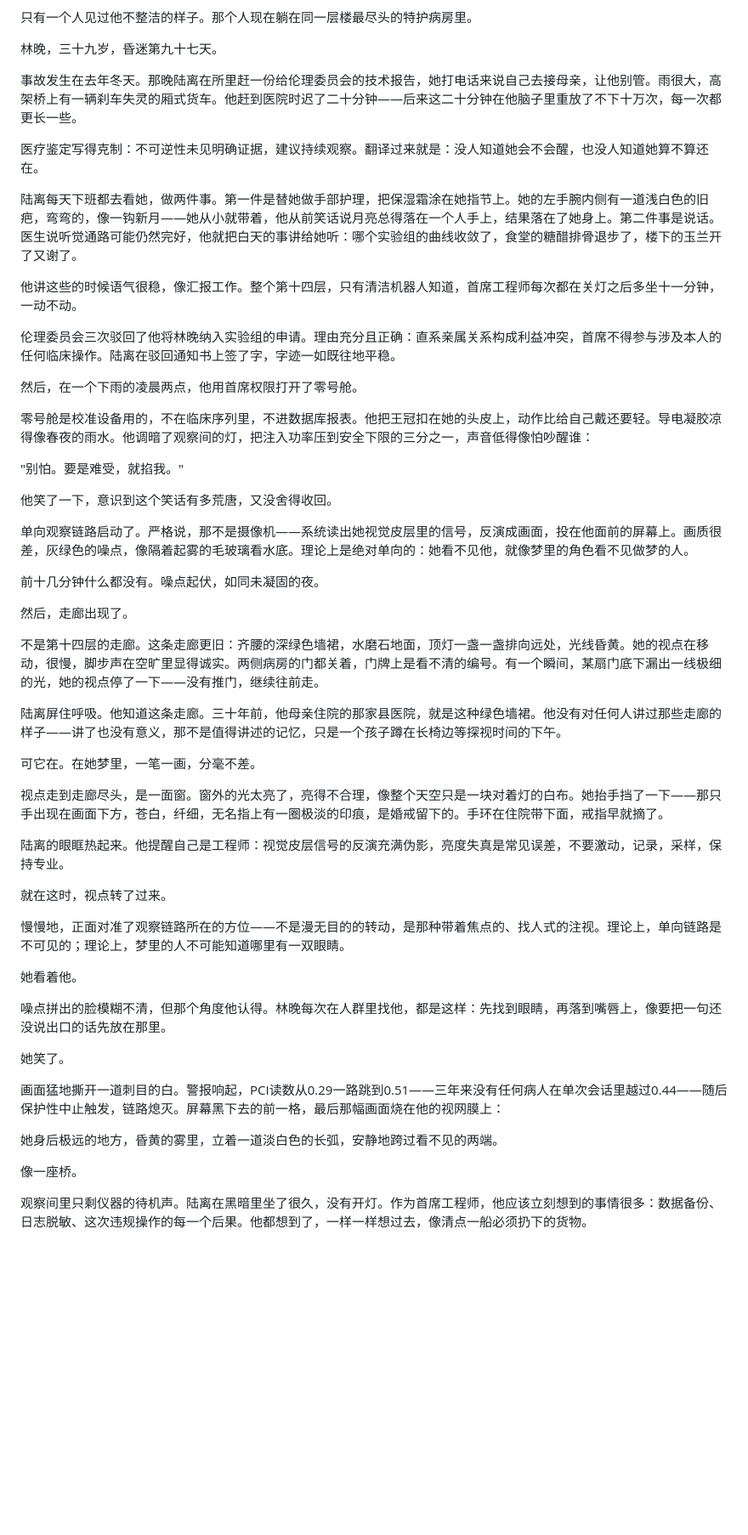
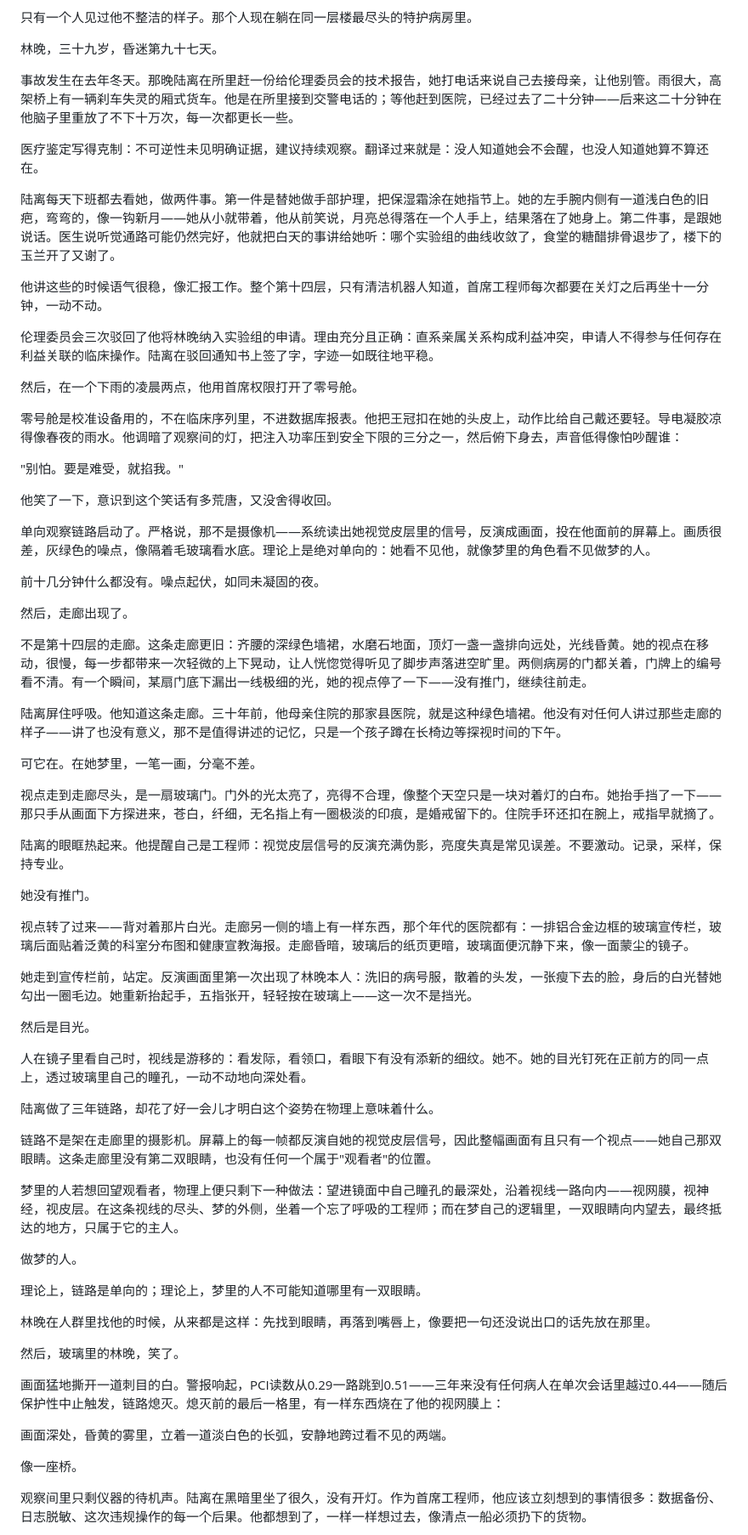
Before and after one commit to drhycheung/ButterflyDream, a Markdown page: 01-病人.md, the part around one of its changes. Shown at 85% size. GitHub-like rendering; blank space fills up the shorter version.

Commit message:
校订：楔子与第一章（视角几何、伏笔回收、语病修正）

```diff
--- a/01-病人.md
+++ b/01-病人.md
@@ -24,53 +24,67 @@
 
 林晚，三十九岁，昏迷第九十七天。
 
-事故发生在去年冬天。那晚陆离在所里赶一份给伦理委员会的技术报告，她打电话来说自己去接母亲，让他别管。雨很大，高架桥上有一辆刹车失灵的厢式货车。他赶到医院时迟了二十分钟——后来这二十分钟在他脑子里重放了不下十万次，每一次都更长一些。
+事故发生在去年冬天。那晚陆离在所里赶一份给伦理委员会的技术报告，她打电话来说自己去接母亲，让他别管。雨很大，高架桥上有一辆刹车失灵的厢式货车。他是在所里接到交警电话的；等他赶到医院，已经过去了二十分钟——后来这二十分钟在他脑子里重放了不下十万次，每一次都更长一些。
 
 医疗鉴定写得克制：不可逆性未见明确证据，建议持续观察。翻译过来就是：没人知道她会不会醒，也没人知道她算不算还在。
 
-陆离每天下班都去看她，做两件事。第一件是替她做手部护理，把保湿霜涂在她指节上。她的左手腕内侧有一道浅白色的旧疤，弯弯的，像一钩新月——她从小就带着，他从前笑话说月亮总得落在一个人手上，结果落在了她身上。第二件事是说话。医生说听觉通路可能仍然完好，他就把白天的事讲给她听：哪个实验组的曲线收敛了，食堂的糖醋排骨退步了，楼下的玉兰开了又谢了。
+陆离每天下班都去看她，做两件事。第一件是替她做手部护理，把保湿霜涂在她指节上。她的左手腕内侧有一道浅白色的旧疤，弯弯的，像一钩新月——她从小就带着，他从前笑说，月亮总得落在一个人手上，结果落在了她身上。第二件事，是跟她说话。医生说听觉通路可能仍然完好，他就把白天的事讲给她听：哪个实验组的曲线收敛了，食堂的糖醋排骨退步了，楼下的玉兰开了又谢了。
 
-他讲这些的时候语气很稳，像汇报工作。整个第十四层，只有清洁机器人知道，首席工程师每次都在关灯之后多坐十一分钟，一动不动。
+他讲这些的时候语气很稳，像汇报工作。整个第十四层，只有清洁机器人知道，首席工程师每次都要在关灯之后再坐十一分钟，一动不动。
 
-伦理委员会三次驳回了他将林晚纳入实验组的申请。理由充分且正确：直系亲属关系构成利益冲突，首席不得参与涉及本人的任何临床操作。陆离在驳回通知书上签了字，字迹一如既往地平稳。
+伦理委员会三次驳回了他将林晚纳入实验组的申请。理由充分且正确：直系亲属关系构成利益冲突，申请人不得参与任何存在利益关联的临床操作。陆离在驳回通知书上签了字，字迹一如既往地平稳。
 
 然后，在一个下雨的凌晨两点，他用首席权限打开了零号舱。
 
-零号舱是校准设备用的，不在临床序列里，不进数据库报表。他把王冠扣在她的头皮上，动作比给自己戴还要轻。导电凝胶凉得像春夜的雨水。他调暗了观察间的灯，把注入功率压到安全下限的三分之一，声音低得像怕吵醒谁：
+零号舱是校准设备用的，不在临床序列里，不进数据库报表。他把王冠扣在她的头皮上，动作比给自己戴还要轻。导电凝胶凉得像春夜的雨水。他调暗了观察间的灯，把注入功率压到安全下限的三分之一，然后俯下身去，声音低得像怕吵醒谁：
 
 "别怕。要是难受，就掐我。"
 
 他笑了一下，意识到这个笑话有多荒唐，又没舍得收回。
 
-单向观察链路启动了。严格说，那不是摄像机——系统读出她视觉皮层里的信号，反演成画面，投在他面前的屏幕上。画质很差，灰绿色的噪点，像隔着起雾的毛玻璃看水底。理论上是绝对单向的：她看不见他，就像梦里的角色看不见做梦的人。
+单向观察链路启动了。严格说，那不是摄像机——系统读出她视觉皮层里的信号，反演成画面，投在他面前的屏幕上。画质很差，灰绿色的噪点，像隔着毛玻璃看水底。理论上是绝对单向的：她看不见他，就像梦里的角色看不见做梦的人。
 
 前十几分钟什么都没有。噪点起伏，如同未凝固的夜。
 
 然后，走廊出现了。
 
-不是第十四层的走廊。这条走廊更旧：齐腰的深绿色墙裙，水磨石地面，顶灯一盏一盏排向远处，光线昏黄。她的视点在移动，很慢，脚步声在空旷里显得诚实。两侧病房的门都关着，门牌上是看不清的编号。有一个瞬间，某扇门底下漏出一线极细的光，她的视点停了一下——没有推门，继续往前走。
+不是第十四层的走廊。这条走廊更旧：齐腰的深绿色墙裙，水磨石地面，顶灯一盏一盏排向远处，光线昏黄。她的视点在移动，很慢，每一步都带来一次轻微的上下晃动，让人恍惚觉得听见了脚步声落进空旷里。两侧病房的门都关着，门牌上的编号看不清。有一个瞬间，某扇门底下漏出一线极细的光，她的视点停了一下——没有推门，继续往前走。
 
 陆离屏住呼吸。他知道这条走廊。三十年前，他母亲住院的那家县医院，就是这种绿色墙裙。他没有对任何人讲过那些走廊的样子——讲了也没有意义，那不是值得讲述的记忆，只是一个孩子蹲在长椅边等探视时间的下午。
 
 可它在。在她梦里，一笔一画，分毫不差。
 
-视点走到走廊尽头，是一面窗。窗外的光太亮了，亮得不合理，像整个天空只是一块对着灯的白布。她抬手挡了一下——那只手出现在画面下方，苍白，纤细，无名指上有一圈极淡的印痕，是婚戒留下的。手环在住院带下面，戒指早就摘了。
+视点走到走廊尽头，是一扇玻璃门。门外的光太亮了，亮得不合理，像整个天空只是一块对着灯的白布。她抬手挡了一下——那只手从画面下方探进来，苍白，纤细，无名指上有一圈极淡的印痕，是婚戒留下的。住院手环还扣在腕上，戒指早就摘了。
 
-陆离的眼眶热起来。他提醒自己是工程师：视觉皮层信号的反演充满伪影，亮度失真是常见误差，不要激动，记录，采样，保持专业。
+陆离的眼眶热起来。他提醒自己是工程师：视觉皮层信号的反演充满伪影，亮度失真是常见误差。不要激动。记录，采样，保持专业。
 
-就在这时，视点转了过来。
+她没有推门。
 
-慢慢地，正面对准了观察链路所在的方位——不是漫无目的的转动，是那种带着焦点的、找人式的注视。理论上，单向链路是不可见的；理论上，梦里的人不可能知道哪里有一双眼睛。
+视点转了过来——背对着那片白光。走廊另一侧的墙上有一样东西，那个年代的医院都有：一排铝合金边框的玻璃宣传栏，玻璃后面贴着泛黄的科室分布图和健康宣教海报。走廊昏暗，玻璃后的纸页更暗，玻璃面便沉静下来，像一面蒙尘的镜子。
 
-她看着他。
+她走到宣传栏前，站定。反演画面里第一次出现了林晚本人：洗旧的病号服，散着的头发，一张瘦下去的脸，身后的白光替她勾出一圈毛边。她重新抬起手，五指张开，轻轻按在玻璃上——这一次不是挡光。
 
-噪点拼出的脸模糊不清，但那个角度他认得。林晚每次在人群里找他，都是这样：先找到眼睛，再落到嘴唇上，像要把一句还没说出口的话先放在那里。
+然后是目光。
 
-她笑了。
+人在镜子里看自己时，视线是游移的：看发际，看领口，看眼下有没有添新的细纹。她不。她的目光钉死在正前方的同一点上，透过玻璃里自己的瞳孔，一动不动地向深处看。
 
-画面猛地撕开一道刺目的白。警报响起，PCI读数从0.29一路跳到0.51——三年来没有任何病人在单次会话里越过0.44——随后保护性中止触发，链路熄灭。屏幕黑下去的前一格，最后那幅画面烧在他的视网膜上：
+陆离做了三年链路，却花了好一会儿才明白这个姿势在物理上意味着什么。
 
-她身后极远的地方，昏黄的雾里，立着一道淡白色的长弧，安静地跨过看不见的两端。
+链路不是架在走廊里的摄影机。屏幕上的每一帧都反演自她的视觉皮层信号，因此整幅画面有且只有一个视点——她自己那双眼睛。这条走廊里没有第二双眼睛，也没有任何一个属于"观看者"的位置。
+
+梦里的人若想回望观看者，物理上便只剩下一种做法：望进镜面中自己瞳孔的最深处，沿着视线一路向内——视网膜，视神经，视皮层。在这条视线的尽头、梦的外侧，坐着一个忘了呼吸的工程师；而在梦自己的逻辑里，一双眼睛向内望去，最终抵达的地方，只属于它的主人。
+
+做梦的人。
+
+理论上，链路是单向的；理论上，梦里的人不可能知道哪里有一双眼睛。
+
+林晚在人群里找他的时候，从来都是这样：先找到眼睛，再落到嘴唇上，像要把一句还没说出口的话先放在那里。
+
+然后，玻璃里的林晚，笑了。
+
+画面猛地撕开一道刺目的白。警报响起，PCI读数从0.29一路跳到0.51——三年来没有任何病人在单次会话里越过0.44——随后保护性中止触发，链路熄灭。熄灭前的最后一格里，有一样东西烧在了他的视网膜上：
+
+画面深处，昏黄的雾里，立着一道淡白色的长弧，安静地跨过看不见的两端。
 
 像一座桥。
 
```
Also changed, not shown: other parts of 01-病人.md (+9 -3 lines), 00-楔子·蝶.md (+1 -1 lines).
